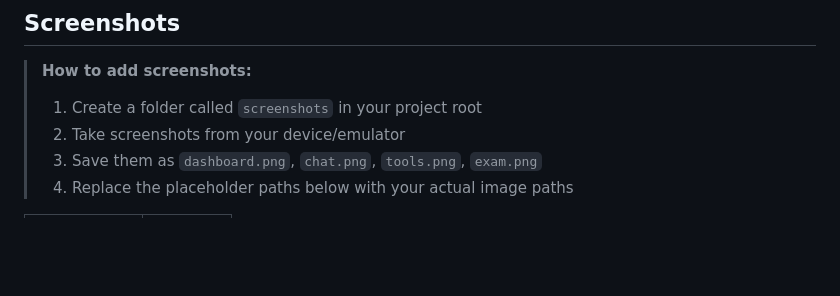
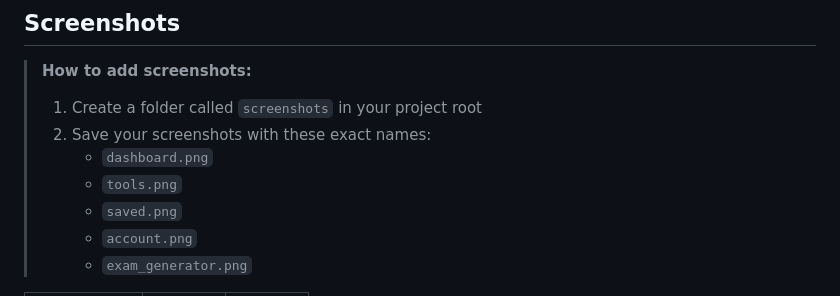
Before and after one commit to Keter-main/RIFT, a Markdown page: README.md, the part around one of its changes. Drawn GitHub-style; blank space fills up the shorter version.

```diff
--- a/README.md
+++ b/README.md
@@ -87,7 +87,10 @@ Programming help and debugging:
 
 > **How to add screenshots:**
 > 1. Create a folder called `screenshots` in your project root
-> 2. Take screenshots from your device/emulator
-> 3. Save them as `dashboard.png`, `chat.png`, `tools.png`, `exam.png`
-> 4. Replace the placeholder paths below with your actual image paths
+> 2. Save your screenshots with these exact names:
+>    - `dashboard.png`
+>    - `tools.png`
+>    - `saved.png`
+>    - `account.png`
+>    - `exam_generator.png`
 
```
Also changed, not shown: other parts of README.md (+6 -6 lines).
